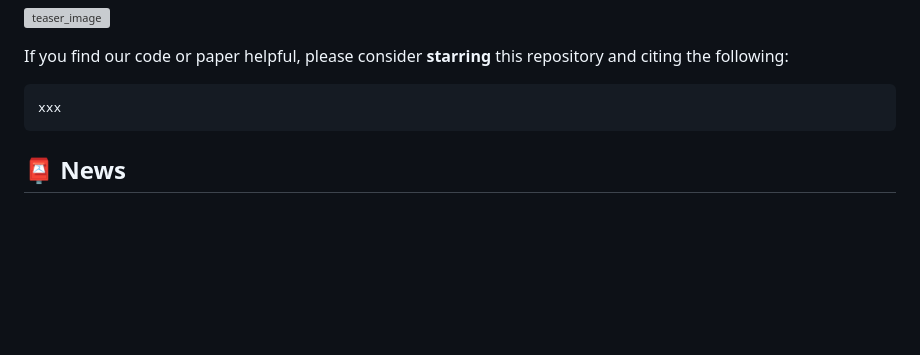
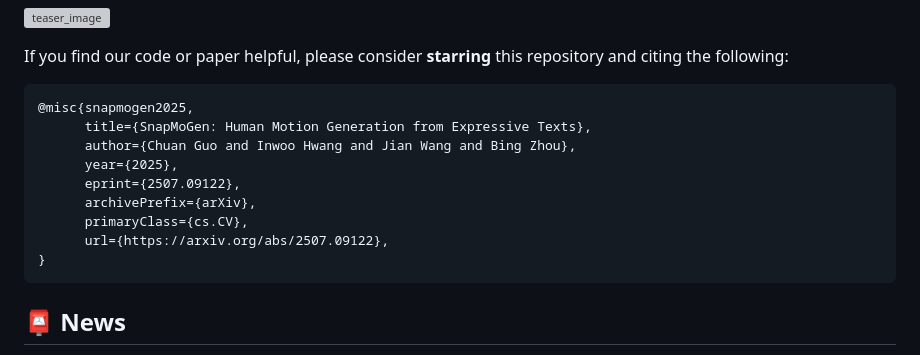
Before and after one commit to snap-research/SnapMoGen, a Markdown page: README.md, the part around the change. Rendered like a GitHub page; blank space fills up the shorter version; grey boxes are pictures that could not be loaded.

````diff
--- a/README.md
+++ b/README.md
@@ -14,7 +14,15 @@
 If you find our code or paper helpful, please consider **starring** this repository and citing the following:
 
 ```
-xxx
+@misc{snapmogen2025,
+      title={SnapMoGen: Human Motion Generation from Expressive Texts},
+      author={Chuan Guo and Inwoo Hwang and Jian Wang and Bing Zhou},
+      year={2025},
+      eprint={2507.09122},
+      archivePrefix={arXiv},
+      primaryClass={cs.CV},
+      url={https://arxiv.org/abs/2507.09122},
+}
 ```
 
 ## :postbox: News
````
